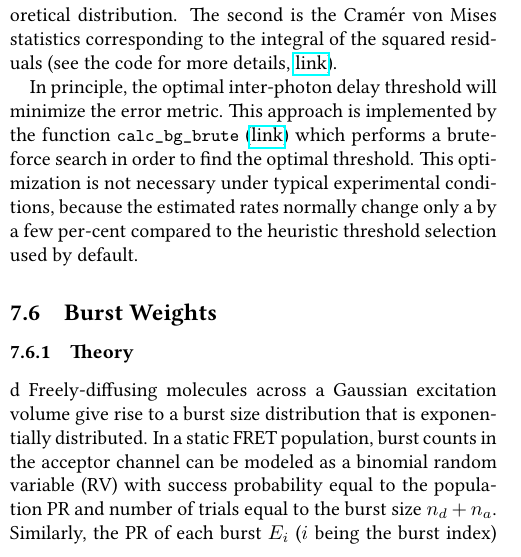
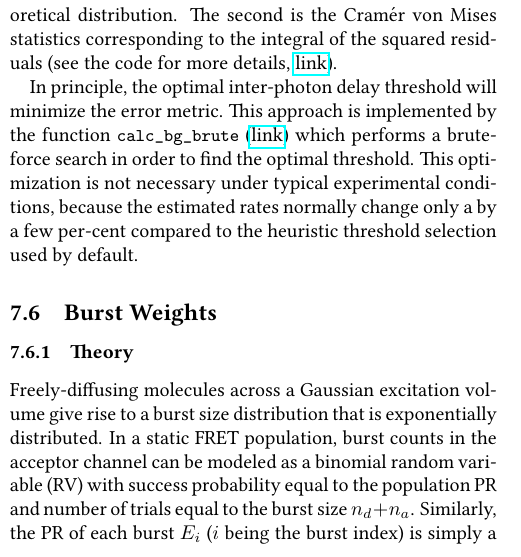
Before and after one commit to tritemio/fretbursts_paper, a LaTeX paper (main.tex, which reads Burst_Weights_Theory.tex): part of one column of page 18 of 21, cut so that both start at the same text. Compiled offline with pdfLaTeX.

Commit message:
edited Burst_Weights_Theory.tex

```diff
--- a/Burst_Weights_Theory.tex
+++ b/Burst_Weights_Theory.tex
@@ -1,7 +1,7 @@
 \subsection{Burst Weights}
 \label{sec:burstweights_theory}
 \subsubsection{Theory}
-d Freely-diffusing molecules across
+Freely-diffusing molecules across
 a Gaussian excitation volume give rise to
 a burst size distribution that is exponentially distributed.
 In a static FRET population, burst counts in the acceptor channel can be
```
